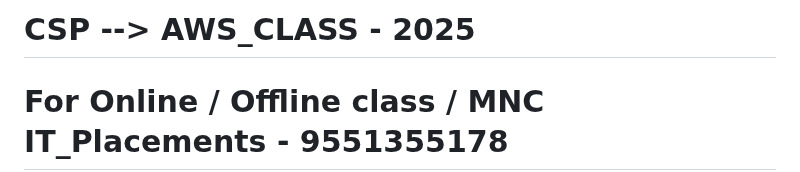
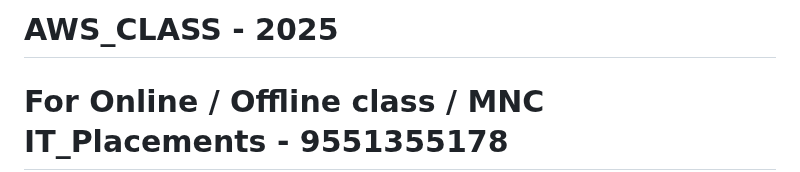
Before and after one commit to CLOUDBUDDYsankar/1-AWS-CLASS_2025, a Markdown page: README.md, the part around the change. GitHub-like rendering.

```diff
--- a/README.md
+++ b/README.md
@@ -1,4 +1,4 @@
-  #  CSP --> AWS_CLASS - 2025
+  #                             AWS_CLASS - 2025
 # For Online / Offline class / MNC IT_Placements - 9551355178
 * Placement Updates Whatsapp  - https://www.whatsapp.com/catalog/919551355178/?app_absent=0
 * Placement Updates YouTube   - https://youtube.com/@cloudbuddy_sankar?si=TZF9gIFPy-QeuIUK
```
